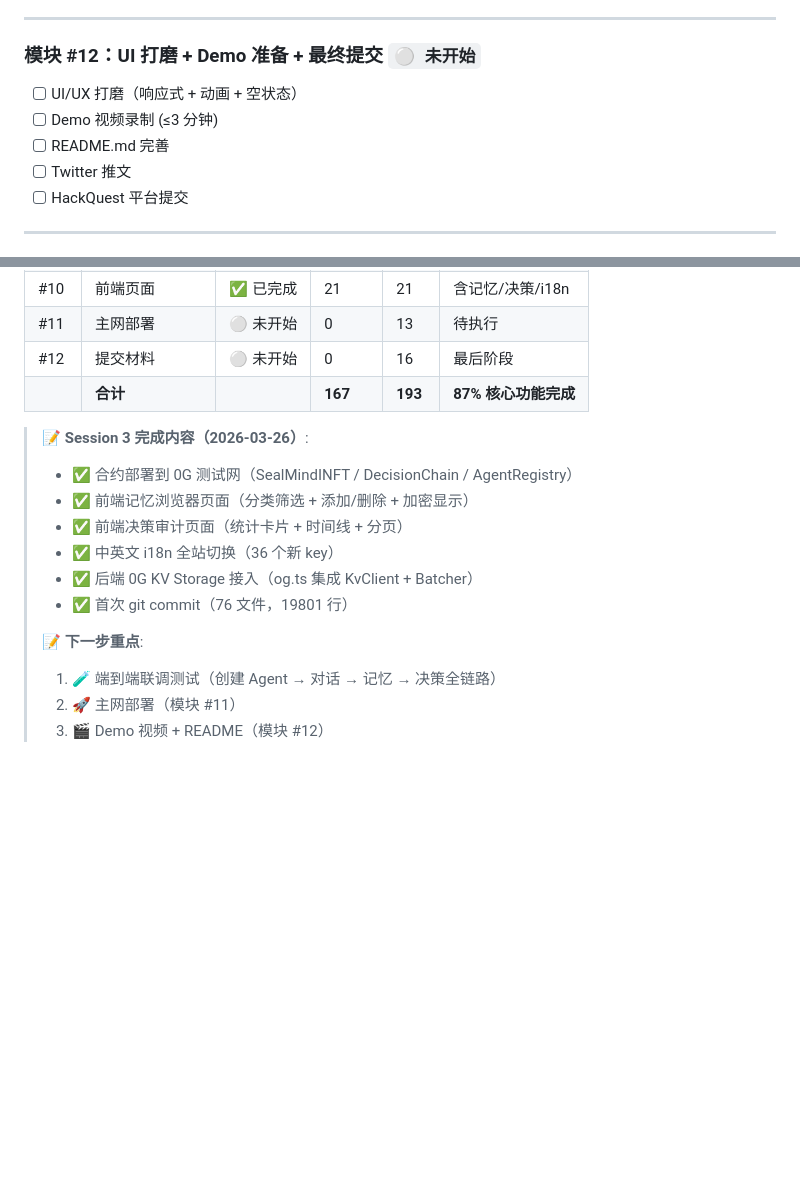
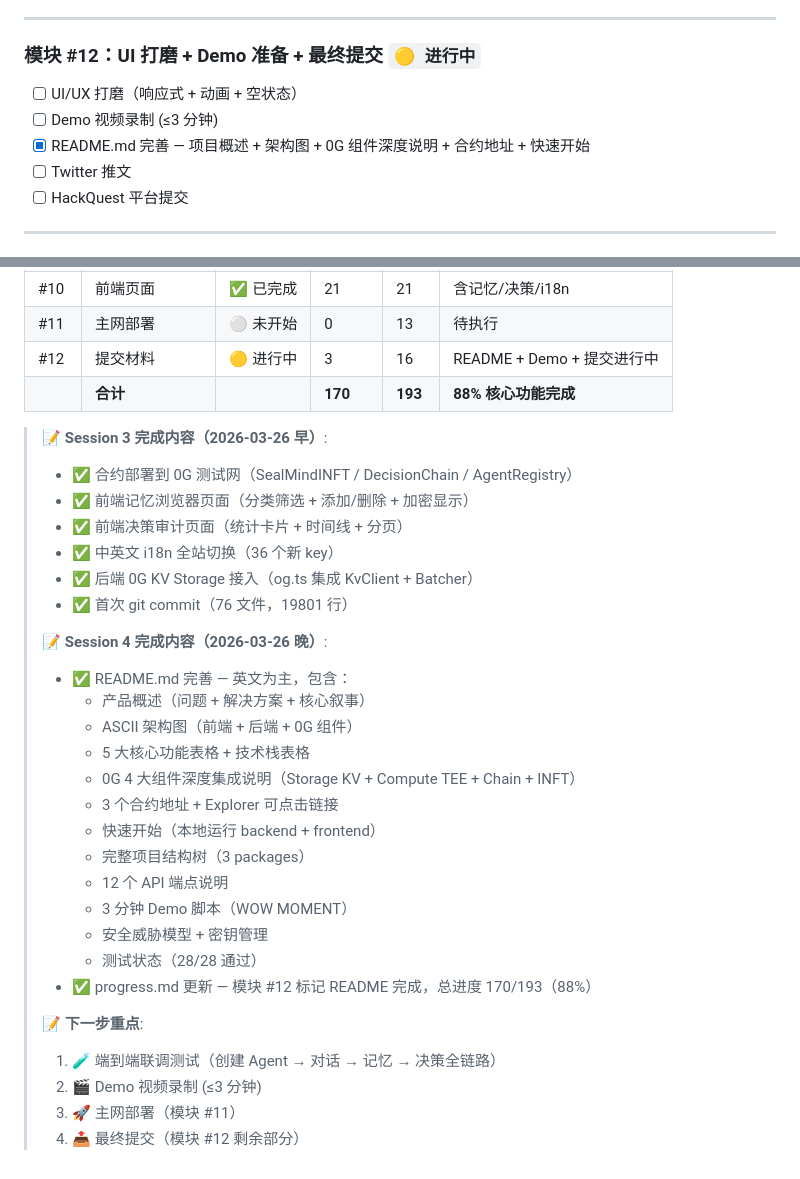
Before and after one commit to henrymartin262/AIsphere, a Markdown page: progress.md, 2 parts joined by grey strips. GitHub-like rendering; blank space fills up the shorter version.

```diff
--- a/progress.md
+++ b/progress.md
@@ -210,11 +210,11 @@
 
 ---
 
-### 模块 #12：UI 打磨 + Demo 准备 + 最终提交 `⚪ 未开始`
+### 模块 #12：UI 打磨 + Demo 准备 + 最终提交 `🟡 进行中`
 
 - [ ] UI/UX 打磨（响应式 + 动画 + 空状态）
 - [ ] Demo 视频录制 (≤3 分钟)
-- [ ] README.md 完善
+- [x] README.md 完善 — 项目概述 + 架构图 + 0G 组件深度说明 + 合约地址 + 快速开始
 - [ ] Twitter 推文
 - [ ] HackQuest 平台提交
 
@@ -236,10 +236,10 @@
 | #9 | 对话联调 | ✅ 已完成 | 10 | 13 | 需真实网络验证 |
 | #10 | 前端页面 | ✅ 已完成 | 21 | 21 | 含记忆/决策/i18n |
 | #11 | 主网部署 | ⚪ 未开始 | 0 | 13 | 待执行 |
-| #12 | 提交材料 | ⚪ 未开始 | 0 | 16 | 最后阶段 |
-| | **合计** | | **167** | **193** | **87% 核心功能完成** |
+| #12 | 提交材料 | 🟡 进行中 | 3 | 16 | README + Demo + 提交进行中 |
+| | **合计** | | **170** | **193** | **88% 核心功能完成** |
 
-> 📝 **Session 3 完成内容（2026-03-26）**:
+> 📝 **Session 3 完成内容（2026-03-26 早）**:
 > - ✅ 合约部署到 0G 测试网（SealMindINFT / DecisionChain / AgentRegistry）
 > - ✅ 前端记忆浏览器页面（分类筛选 + 添加/删除 + 加密显示）
 > - ✅ 前端决策审计页面（统计卡片 + 时间线 + 分页）
@@ -247,7 +247,23 @@
 > - ✅ 后端 0G KV Storage 接入（og.ts 集成 KvClient + Batcher）
 > - ✅ 首次 git commit（76 文件，19801 行）
 >
+> 📝 **Session 4 完成内容（2026-03-26 晚）**:
+> - ✅ README.md 完善 — 英文为主，包含：
+>   - 产品概述（问题 + 解决方案 + 核心叙事）
+>   - ASCII 架构图（前端 + 后端 + 0G 组件）
+>   - 5 大核心功能表格 + 技术栈表格
+>   - 0G 4 大组件深度集成说明（Storage KV + Compute TEE + Chain + INFT）
+>   - 3 个合约地址 + Explorer 可点击链接
+>   - 快速开始（本地运行 backend + frontend）
+>   - 完整项目结构树（3 packages）
+>   - 12 个 API 端点说明
+>   - 3 分钟 Demo 脚本（WOW MOMENT）
+>   - 安全威胁模型 + 密钥管理
+>   - 测试状态（28/28 通过）
+> - ✅ progress.md 更新 — 模块 #12 标记 README 完成，总进度 170/193（88%）
+>
 > 📝 **下一步重点**:
 > 1. 🧪 端到端联调测试（创建 Agent → 对话 → 记忆 → 决策全链路）
-> 2. 🚀 主网部署（模块 #11）
-> 3. 🎬 Demo 视频 + README（模块 #12）
+> 2. 🎬 Demo 视频录制 (≤3 分钟)
+> 3. 🚀 主网部署（模块 #11）
+> 4. 📤 最终提交（模块 #12 剩余部分）
```
Also changed, not shown: README.md (added, +542 -0 lines).
